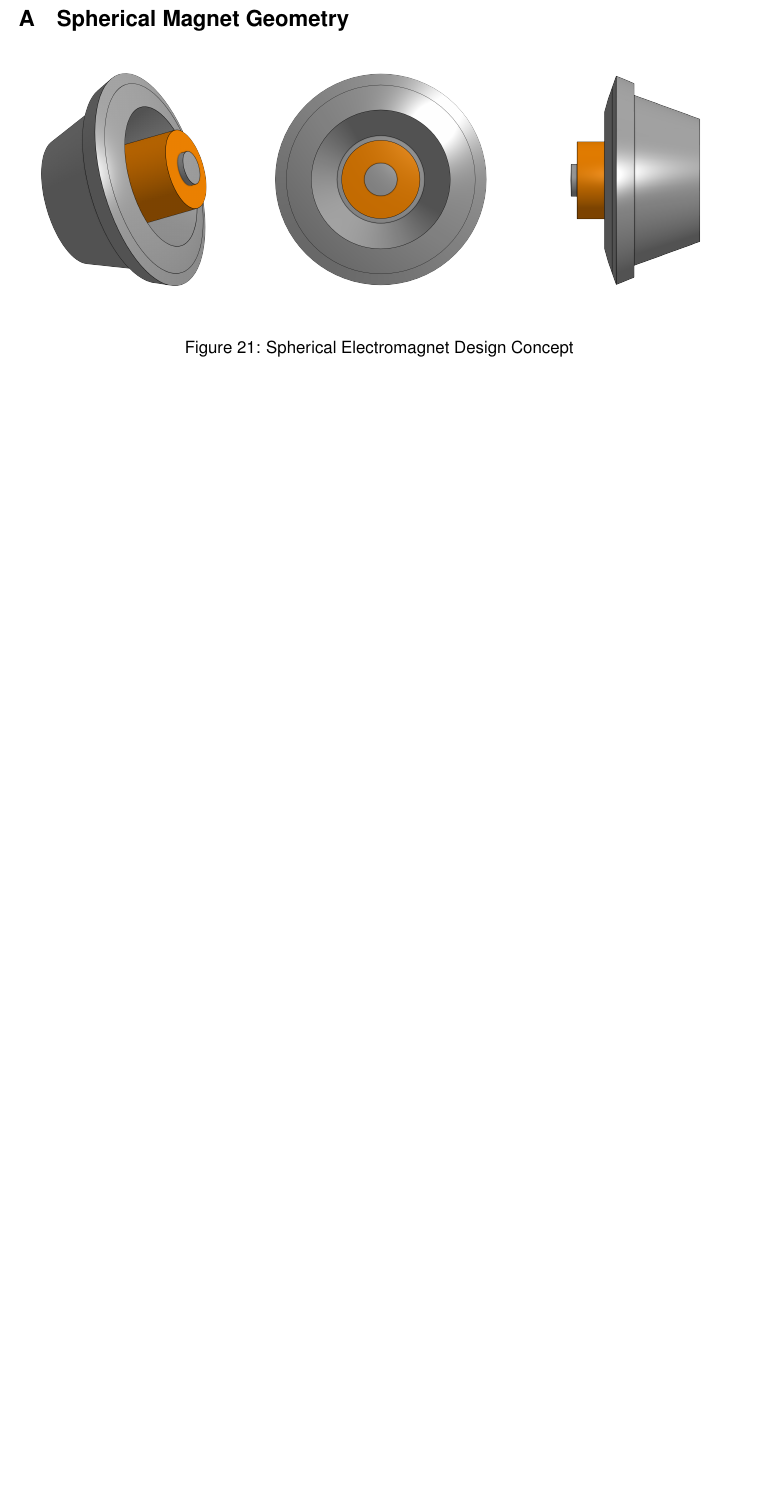
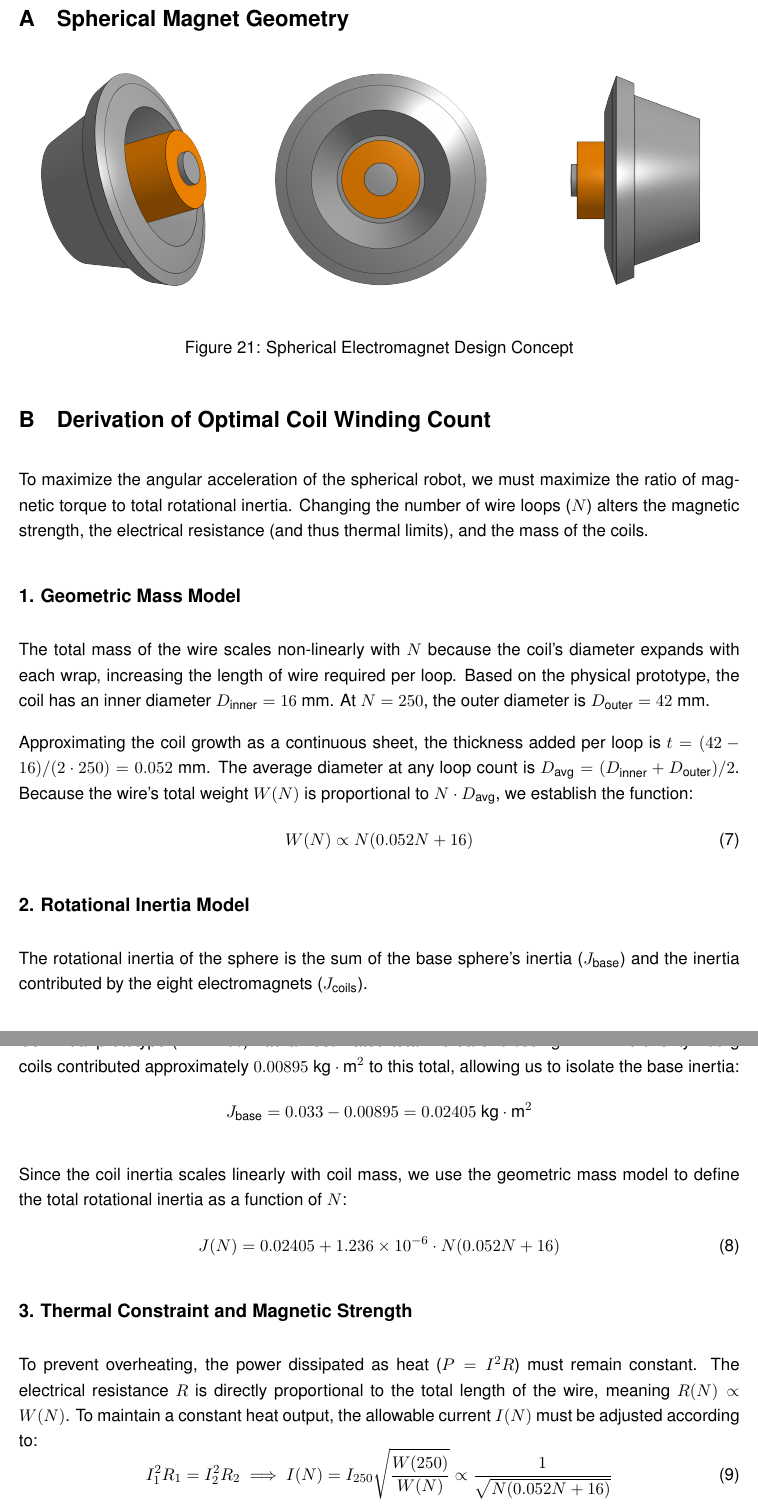
Before and after one commit to Ball-Boys/Ball-Controller, a LaTeX document (Capstone_Report/main.tex): part of page 27 of 27 before the commit and two parts of pages 27 and 28 of 28 after it, the two joined at a grey line, cut so that both start at the same text, the shorter picture padded with empty space. Compiled offline with pdfLaTeX.

Commit message:
appendix for loop count

```diff
--- a/Capstone_Report/main.tex
+++ b/Capstone_Report/main.tex
@@ -556,3 +556,32 @@ Madgwick, S. O. H. (2010, April 30). \textit{An efficient orientation filter for
 \end{figure}
 
 
+\section{Derivation of Optimal Coil Winding Count}
+\label{sec:coil_optimization}
+
+To maximize the angular acceleration of the spherical robot, we must maximize the ratio of magnetic torque to total rotational inertia. Changing the number of wire loops ($N$) alters the magnetic strength, the electrical resistance (and thus thermal limits), and the mass of the coils.
+
+\subsection*{1. Geometric Mass Model}
+The total mass of the wire scales non-linearly with $N$ because the coil's diameter expands with each wrap, increasing the length of wire required per loop. Based on the physical prototype, the coil has an inner diameter $D_{\text{inner}} = 16$~mm. At $N=250$, the outer diameter is $D_{\text{outer}} = 42$~mm.
+
+Approximating the coil growth as a continuous sheet, the thickness added per loop is $t = (42 - 16) / (2 \cdot 250) = 0.052$~mm. The average diameter at any loop count is $D_{\text{avg}} = (D_{\text{inner}} + D_{\text{outer}}) / 2$. Because the wire's total weight $W(N)$ is proportional to $N \cdot D_{\text{avg}}$, we establish the function:
+\begin{equation}
+    W(N) \propto N(0.052N + 16)
+\end{equation}
+
+\subsection*{2. Rotational Inertia Model}
+The rotational inertia of the sphere is the sum of the base sphere's inertia ($J_{\text{base}}$) and the inertia contributed by the eight electromagnets ($J_{\text{coils}}$).
+
+Our initial prototype ($N=250$) had an estimated total inertia of $0.033 \text{ kg}\cdot\text{m}^2$. The twenty 100~g coils contributed approximately $0.00895 \text{ kg}\cdot\text{m}^2$ to this total, allowing us to isolate the base inertia:
+$$J_{\text{base}} = 0.033 - 0.00895 = 0.02405 \text{ kg}\cdot\text{m}^2$$
+
+Since the coil inertia scales linearly with coil mass, we use the geometric mass model to define the total rotational inertia as a function of $N$:
+\begin{equation}
+    J(N) = 0.02405 + 1.236 \times 10^{-6} \cdot N(0.052N + 16)
+\end{equation}
+
+\subsection*{3. Thermal Constraint and Magnetic Strength}
+To prevent overheating, the power dissipated as heat ($P = I^2R$) must remain constant. The electrical resistance $R$ is directly proportional to the total length of the wire, meaning $R(N) \propto W(N)$. To maintain a constant heat output, the allowable current $I(N)$ must be adjusted according to:
+\begin{equation}
+    I_1^2 R_1 = I_2^2 R_2 \implies I(N) = I_{250} \sqrt{\frac{W(250)}{W(N)}} \propto \frac{1}{\sqrt{N(0.052N + 16)}}
+\end{equation}
@@ -559,3 +597,8 @@ Madgwick, S. O. H. (2010, April 30). \textit{An efficient orientation filter for
+    f(N) = \frac{S(N)}{J(N)} = \frac{N}{\sqrt{N(0.052N + 16)} \left( 0.02405 + 1.236 \times 10^{-6} \cdot N(0.052N + 16) \right)}
+\end{equation}
+
+Evaluating the derivative $f'(N) = 0$ identifies a global maximum at $N = 202$ loops. At this optimal configuration, the system achieves the highest theoretical acceleration while strictly adhering to the thermal dissipation limits of the original 250-loop design.
+
 
 % \newpage
 % \section{Current Sense Amplifier Datasheet}
```
Also changed, not shown: Capstone_Report/main.tex (11 more changed lines).
